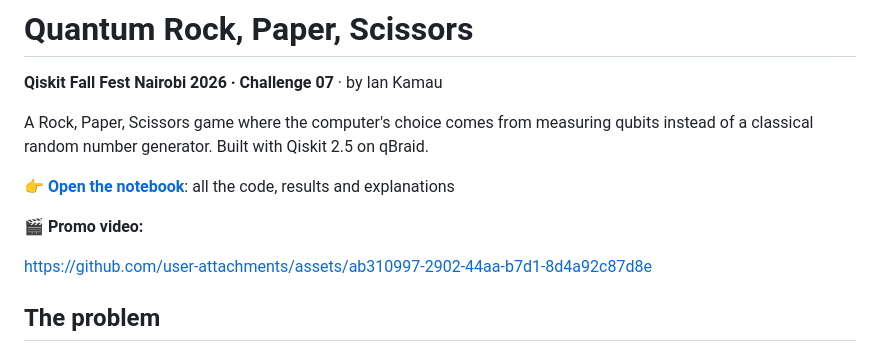
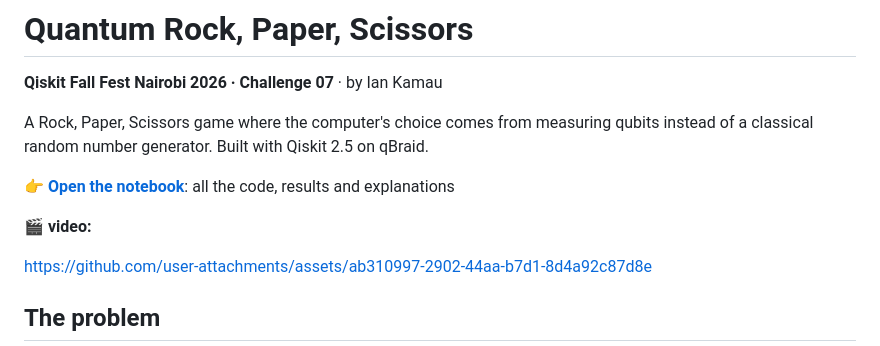
Before and after one commit to IAN-QHAMAU/qff26-quantum-rock-paper-scissors, a Markdown page: README.md, the part around the change. Rendered like a GitHub page.

```diff
--- a/README.md
+++ b/README.md
@@ -7,7 +7,7 @@ A Rock, Paper, Scissors game where the computer's choice comes from measuring qu
 
 👉 **[Open the notebook](quantum_rps.ipynb)**: all the code, results and explanations
 
-🎬 **Promo video:**
+🎬 **video:**
 
 
 https://github.com/user-attachments/assets/ab310997-2902-44aa-b7d1-8d4a92c87d8e
```
